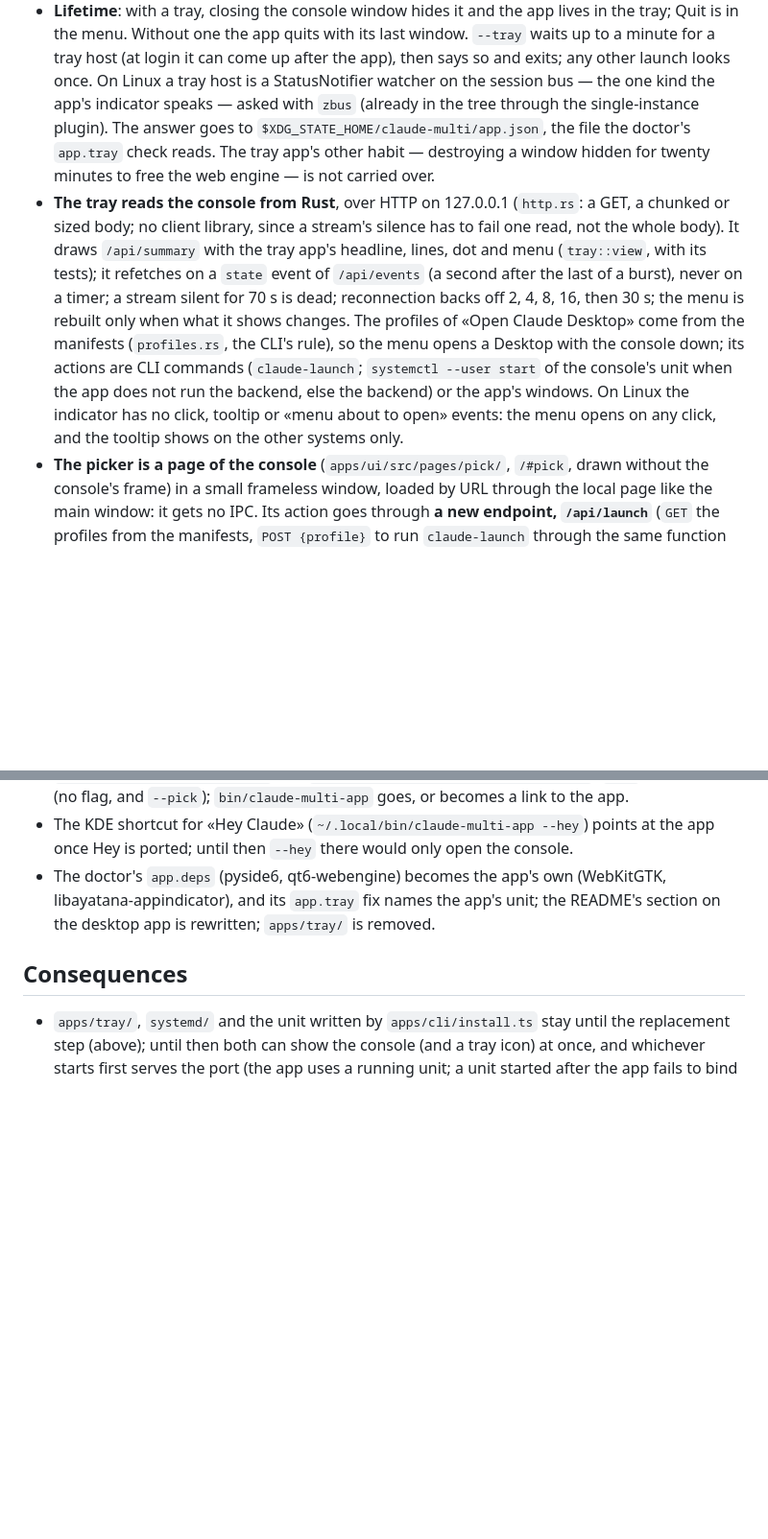
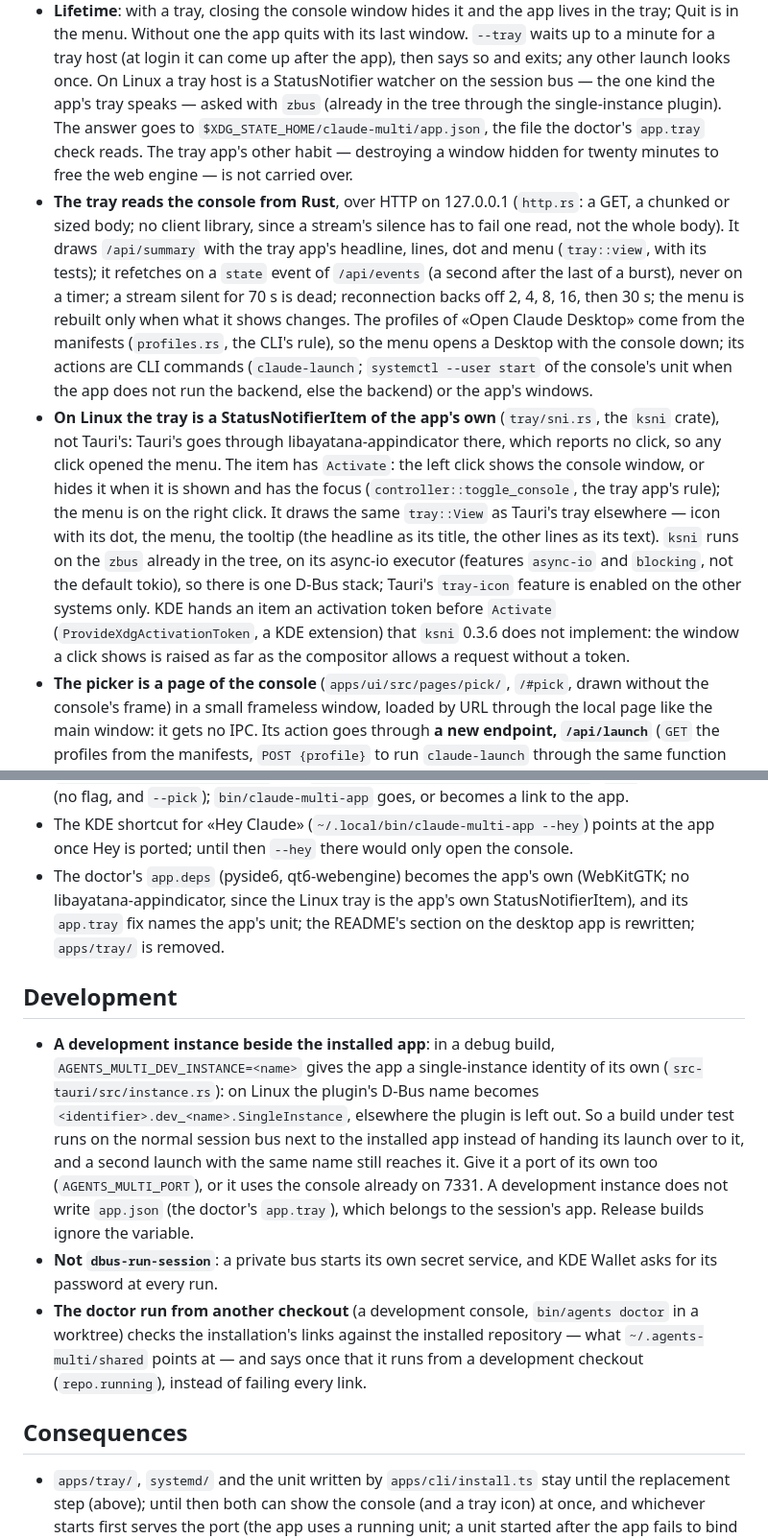
Before and after one commit to artysan-code/agents-multi, a Markdown page: docs/adr/0003-desktop-app.md, 2 parts joined by grey strips. Shown at 96% size. GitHub-like rendering; blank space fills up the shorter version.

Commit message:
docs(desktop): the Linux tray, development instances, and the doctor from another checkout

```diff
--- a/docs/adr/0003-desktop-app.md
+++ b/docs/adr/0003-desktop-app.md
@@ -200,7 +200,7 @@ wiring them.
   is in the menu. Without one the app quits with its last window. `--tray` waits up to a minute for a
   tray host (at login it can come up after the app), then says so and exits; any other launch looks
   once. On Linux a tray host is a StatusNotifier watcher on the session bus — the one kind the app's
-  indicator speaks — asked with `zbus` (already in the tree through the single-instance plugin). The
+  tray speaks — asked with `zbus` (already in the tree through the single-instance plugin). The
   answer goes to `$XDG_STATE_HOME/claude-multi/app.json`, the file the doctor's `app.tray` check reads.
   The tray app's other habit — destroying a window hidden for twenty minutes to free the web engine —
   is not carried over.
@@ -212,8 +212,18 @@ wiring them.
   menu is rebuilt only when what it shows changes. The profiles of «Open Claude Desktop» come from
   the manifests (`profiles.rs`, the CLI's rule), so the menu opens a Desktop with the console down;
   its actions are CLI commands (`claude-launch`; `systemctl --user start` of the console's unit when the
-  app does not run the backend, else the backend) or the app's windows. On Linux the indicator has no click, tooltip or «menu about to open» events: the menu
-  opens on any click, and the tooltip shows on the other systems only.
+  app does not run the backend, else the backend) or the app's windows.
+- **On Linux the tray is a StatusNotifierItem of the app's own** (`tray/sni.rs`, the `ksni` crate),
+  not Tauri's: Tauri's goes through libayatana-appindicator there, which reports no click, so any
+  click opened the menu. The item has `Activate`: the left click shows the console window, or hides
+  it when it is shown and has the focus (`controller::toggle_console`, the tray app's rule); the menu
+  is on the right click. It draws the same `tray::View` as Tauri's tray elsewhere — icon with its dot,
+  the menu, the tooltip (the headline as its title, the other lines as its text). `ksni` runs on the
+  `zbus` already in the tree, on its async-io executor (features `async-io` and `blocking`, not the
+  default tokio), so there is one D-Bus stack; Tauri's `tray-icon` feature is enabled on the other
+  systems only. KDE hands an item an activation token before `Activate`
+  (`ProvideXdgActivationToken`, a KDE extension) that `ksni` 0.3.6 does not implement: the window a
+  click shows is raised as far as the compositor allows a request without a token.
 - **The picker is a page of the console** (`apps/ui/src/pages/pick/`, `/#pick`, drawn without the
   console's frame) in a small frameless window, loaded by URL through the local page like the main
   window: it gets no IPC. Its action goes through **a new endpoint, `/api/launch`** (`GET` the
@@ -237,9 +247,28 @@ When the app replaces the tray app, that step changes:
   flag, and `--pick`); `bin/claude-multi-app` goes, or becomes a link to the app.
 - The KDE shortcut for «Hey Claude» (`~/.local/bin/claude-multi-app --hey`) points at the app once Hey
   is ported; until then `--hey` there would only open the console.
-- The doctor's `app.deps` (pyside6, qt6-webengine) becomes the app's own (WebKitGTK,
-  libayatana-appindicator), and its `app.tray` fix names the app's unit; the README's section on the
+- The doctor's `app.deps` (pyside6, qt6-webengine) becomes the app's own (WebKitGTK; no
+  libayatana-appindicator, since the Linux tray is the app's own StatusNotifierItem), and its
+  `app.tray` fix names the app's unit; the README's section on the
   desktop app is rewritten; `apps/tray/` is removed.
+
+## Development
+
+- **A development instance beside the installed app**: in a debug build,
+  `AGENTS_MULTI_DEV_INSTANCE=<name>` gives the app a single-instance identity of its own
+  (`src-tauri/src/instance.rs`): on Linux the plugin's D-Bus name becomes
+  `<identifier>.dev_<name>.SingleInstance`, elsewhere the plugin is left out. So a build under test
+  runs on the normal session bus next to the installed app instead of handing its launch over to it,
+  and a second launch with the same name still reaches it. Give it a port of its own too
+  (`AGENTS_MULTI_PORT`), or it uses the console already on 7331. A development instance does not
+  write `app.json` (the doctor's `app.tray`), which belongs to the session's app. Release builds
+  ignore the variable.
+- **Not `dbus-run-session`**: a private bus starts its own secret service, and KDE Wallet asks for its
+  password at every run.
+- **The doctor run from another checkout** (a development console, `bin/agents doctor` in a worktree)
+  checks the installation's links against the installed repository — what `~/.agents-multi/shared`
+  points at — and says once that it runs from a development checkout (`repo.running`), instead of
+  failing every link.
 
 ## Consequences
 
```
